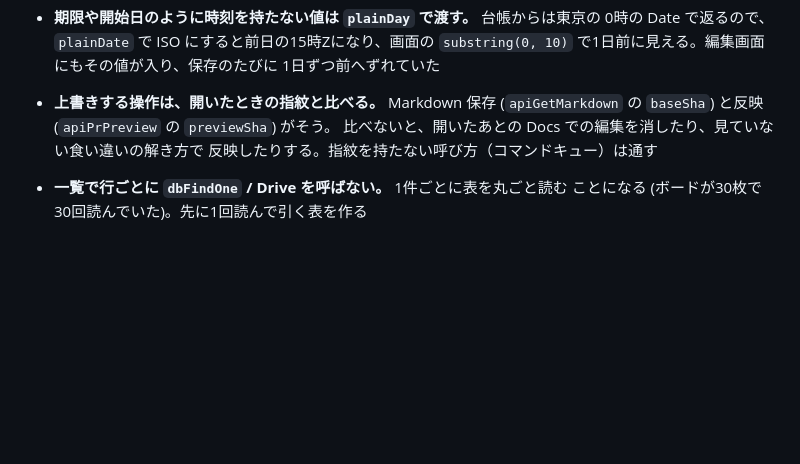
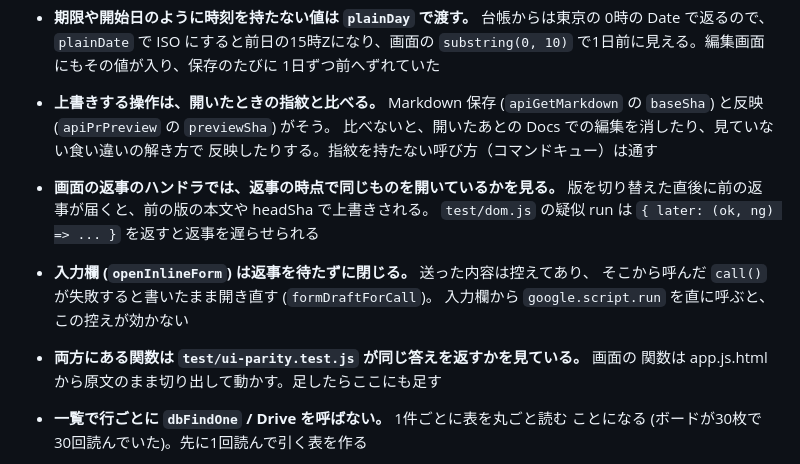
Before and after one commit to ryouka0731/agentic-management-gas, a Markdown page: CLAUDE.md, the part around the change. GitHub-like rendering; blank space fills up the shorter version.

Commit message:
docs: 画面の返事・入力欄の控え・両方にある関数の確かめ方を CLAUDE.md に足した
Co-Authored-By: Claude Opus 5.5 <noreply@anthropic.com>
Claude-Session: https://claude.ai/code/session_012mDCXzstKfYASessnmF8s3

```diff
--- a/CLAUDE.md
+++ b/CLAUDE.md
@@ -548,6 +548,15 @@ onOk, onFail)` は `onFail` を省くと短い帯で知らせる。
   比べないと、開いたあとの Docs での編集を消したり、見ていない食い違いの解き方で
   反映したりする。指紋を持たない呼び方（コマンドキュー）は通す
 
+- **画面の返事のハンドラでは、返事の時点で同じものを開いているかを見る。**
+  版を切り替えた直後に前の返事が届くと、前の版の本文や headSha で上書きされる。
+  `test/dom.js` の疑似 run は `{ later: (ok, ng) => ... }` を返すと返事を遅らせられる
+- **入力欄 (`openInlineForm`) は返事を待たずに閉じる。** 送った内容は控えてあり、
+  そこから呼んだ `call()` が失敗すると書いたまま開き直す (`formDraftForCall`)。
+  入力欄から `google.script.run` を直に呼ぶと、この控えが効かない
+- **両方にある関数は `test/ui-parity.test.js` が同じ答えを返すかを見ている。** 画面の
+  関数は app.js.html から原文のまま切り出して動かす。足したらここにも足す
+
 - **一覧で行ごとに `dbFindOne` / Drive を呼ばない。** 1件ごとに表を丸ごと読む
   ことになる (ボードが30枚で30回読んでいた)。先に1回読んで引く表を作る
 
```
